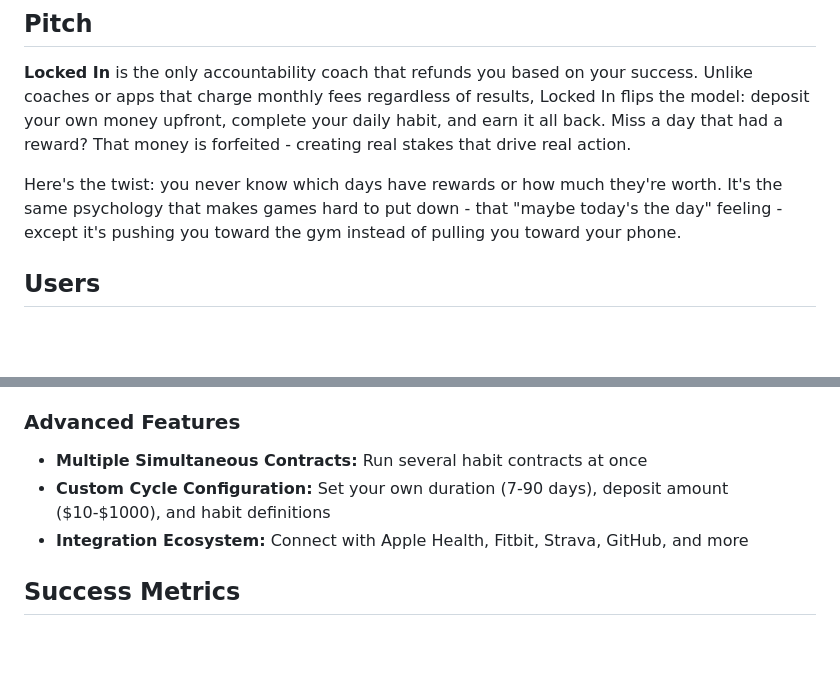
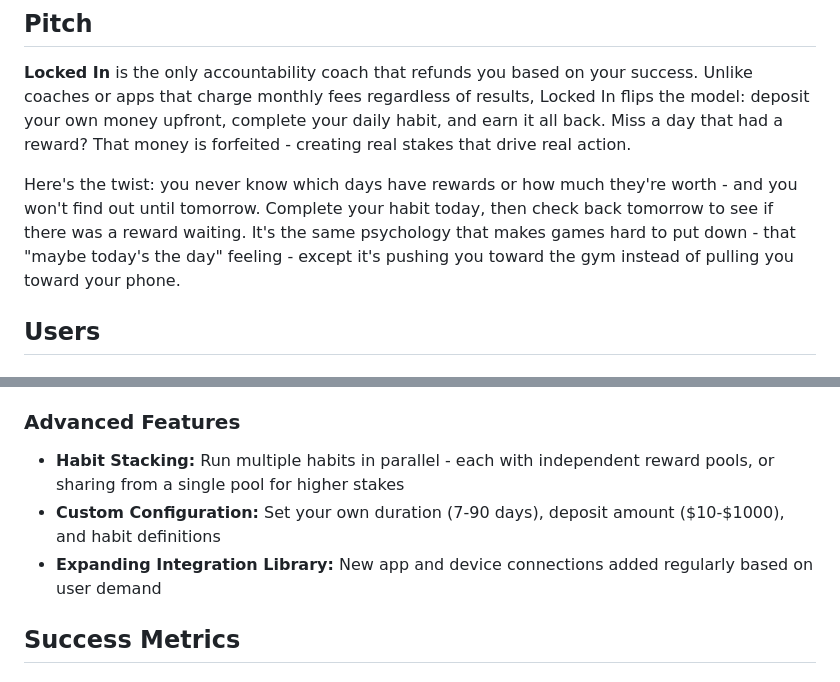
Before and after one commit to jeffpoulton/locked-in, a Markdown page: agent-os/product/mission.md, 2 parts joined by grey strips. Rendered like a GitHub page; blank space fills up the shorter version.

```diff
--- a/agent-os/product/mission.md
+++ b/agent-os/product/mission.md
@@ -4,7 +4,7 @@
 
 **Locked In** is the only accountability coach that refunds you based on your success. Unlike coaches or apps that charge monthly fees regardless of results, Locked In flips the model: deposit your own money upfront, complete your daily habit, and earn it all back. Miss a day that had a reward? That money is forfeited - creating real stakes that drive real action.
 
-Here's the twist: you never know which days have rewards or how much they're worth. It's the same psychology that makes games hard to put down - that "maybe today's the day" feeling - except it's pushing you toward the gym instead of pulling you toward your phone.
+Here's the twist: you never know which days have rewards or how much they're worth - and you won't find out until tomorrow. Complete your habit today, then check back tomorrow to see if there was a reward waiting. It's the same psychology that makes games hard to put down - that "maybe today's the day" feeling - except it's pushing you toward the gym instead of pulling you toward your phone.
 
 ## Users
 
@@ -119,9 +148,9 @@ Unlike apps that only support self-reporting (easy to cheat) or require specific
 - **Community:** Connect with others pursuing similar habits
 
 ### Advanced Features
-- **Multiple Simultaneous Contracts:** Run several habit contracts at once
-- **Custom Cycle Configuration:** Set your own duration (7-90 days), deposit amount ($10-$1000), and habit definitions
-- **Integration Ecosystem:** Connect with Apple Health, Fitbit, Strava, GitHub, and more
+- **Habit Stacking:** Run multiple habits in parallel - each with independent reward pools, or sharing from a single pool for higher stakes
+- **Custom Configuration:** Set your own duration (7-90 days), deposit amount ($10-$1000), and habit definitions
+- **Expanding Integration Library:** New app and device connections added regularly based on user demand
 
 ## Success Metrics
 
```
Also changed, not shown: other parts of agent-os/product/mission.md (+39 -10 lines), agent-os/product/roadmap.md (+1 -1 lines).
